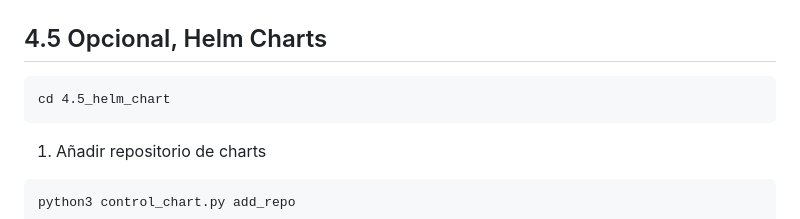
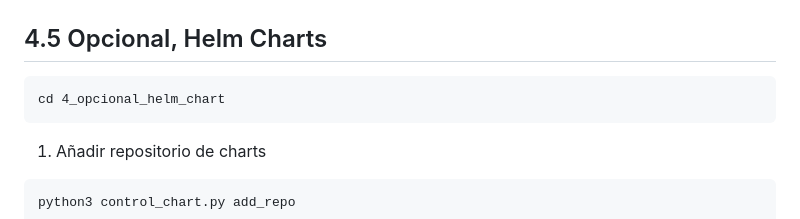
Before and after one commit to Tehedor/Despliegue_de_aplicaciones, a Markdown page: README.md, the part around the change. Drawn GitHub-style.

````diff
--- a/README.md
+++ b/README.md
@@ -196,7 +196,7 @@ python3 control_kube.py -h
 
 ## 4.5 Opcional, Helm Charts
 ```
-cd 4.5_helm_chart
+cd 4_opcional_helm_chart
 ```
 1. Añadir repositorio de charts
 ```
````
